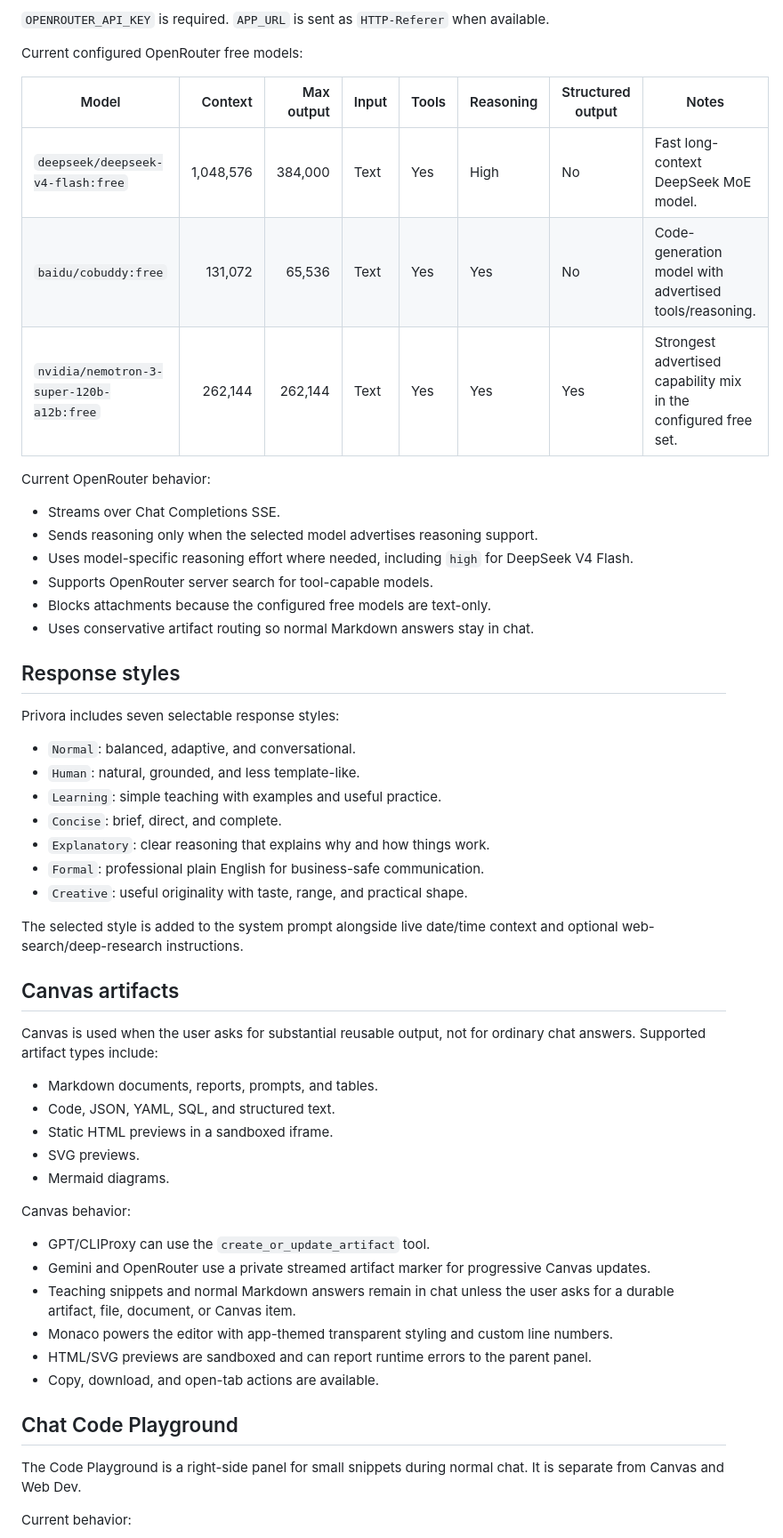
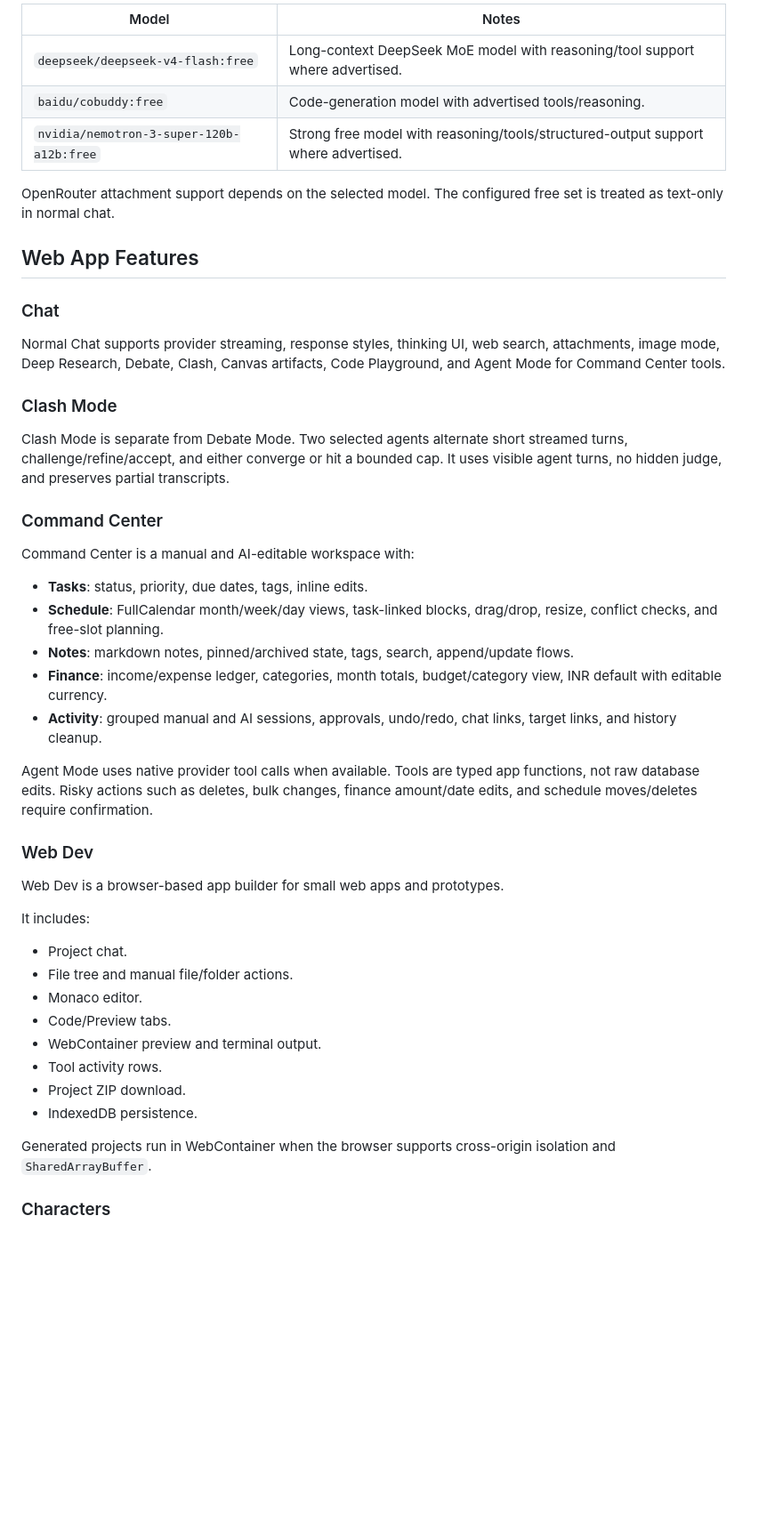
Before and after one commit to MohammedSafwan10/ai, a Markdown page: README.md, the part around one of its changes. Shown at 89% size. Drawn GitHub-style; blank space fills up the shorter version.

```diff
--- a/README.md
+++ b/README.md
@@ -132,59 +158,50 @@ Browser -> /api/openrouter/chat -> https://openrouter.ai/api/v1/chat/completions
 
-`OPENROUTER_API_KEY` is required. `APP_URL` is sent as `HTTP-Referer` when available.
+| Model | Notes |
+| --- | --- |
+| `deepseek/deepseek-v4-flash:free` | Long-context DeepSeek MoE model with reasoning/tool support where advertised. |
+| `baidu/cobuddy:free` | Code-generation model with advertised tools/reasoning. |
+| `nvidia/nemotron-3-super-120b-a12b:free` | Strong free model with reasoning/tools/structured-output support where advertised. |
 
-Current configured OpenRouter free models:
+OpenRouter attachment support depends on the selected model. The configured free set is treated as text-only in normal chat.
 
-| Model | Context | Max output | Input | Tools | Reasoning | Structured output | Notes |
-| --- | ---: | ---: | --- | --- | --- | --- | --- |
-| `deepseek/deepseek-v4-flash:free` | 1,048,576 | 384,000 | Text | Yes | High | No | Fast long-context DeepSeek MoE model. |
-| `baidu/cobuddy:free` | 131,072 | 65,536 | Text | Yes | Yes | No | Code-generation model with advertised tools/reasoning. |
-| `nvidia/nemotron-3-super-120b-a12b:free` | 262,144 | 262,144 | Text | Yes | Yes | Yes | Strongest advertised capability mix in the configured free set. |
+## Web App Features
 
-Current OpenRouter behavior:
+### Chat
 
-- Streams over Chat Completions SSE.
-- Sends reasoning only when the selected model advertises reasoning support.
-- Uses model-specific reasoning effort where needed, including `high` for DeepSeek V4 Flash.
-- Supports OpenRouter server search for tool-capable models.
-- Blocks attachments because the configured free models are text-only.
-- Uses conservative artifact routing so normal Markdown answers stay in chat.
+Normal Chat supports provider streaming, response styles, thinking UI, web search, attachments, image mode, Deep Research, Debate, Clash, Canvas artifacts, Code Playground, and Agent Mode for Command Center tools.
 
-## Response styles
+### Clash Mode
 
-Privora includes seven selectable response styles:
+Clash Mode is separate from Debate Mode. Two selected agents alternate short streamed turns, challenge/refine/accept, and either converge or hit a bounded cap. It uses visible agent turns, no hidden judge, and preserves partial transcripts.
 
-- `Normal`: balanced, adaptive, and conversational.
-- `Human`: natural, grounded, and less template-like.
-- `Learning`: simple teaching with examples and useful practice.
-- `Concise`: brief, direct, and complete.
-- `Explanatory`: clear reasoning that explains why and how things work.
-- `Formal`: professional plain English for business-safe communication.
-- `Creative`: useful originality with taste, range, and practical shape.
+### Command Center
 
-The selected style is added to the system prompt alongside live date/time context and optional web-search/deep-research instructions.
+Command Center is a manual and AI-editable workspace with:
 
-## Canvas artifacts
+- **Tasks**: status, priority, due dates, tags, inline edits.
+- **Schedule**: FullCalendar month/week/day views, task-linked blocks, drag/drop, resize, conflict checks, and free-slot planning.
+- **Notes**: markdown notes, pinned/archived state, tags, search, append/update flows.
+- **Finance**: income/expense ledger, categories, month totals, budget/category view, INR default with editable currency.
+- **Activity**: grouped manual and AI sessions, approvals, undo/redo, chat links, target links, and history cleanup.
 
-Canvas is used when the user asks for substantial reusable output, not for ordinary chat answers. Supported artifact types include:
+Agent Mode uses native provider tool calls when available. Tools are typed app functions, not raw database edits. Risky actions such as deletes, bulk changes, finance amount/date edits, and schedule moves/deletes require confirmation.
 
-- Markdown documents, reports, prompts, and tables.
-- Code, JSON, YAML, SQL, and structured text.
-- Static HTML previews in a sandboxed iframe.
-- SVG previews.
-- Mermaid diagrams.
+### Web Dev
 
-Canvas behavior:
+Web Dev is a browser-based app builder for small web apps and prototypes.
 
-- GPT/CLIProxy can use the `create_or_update_artifact` tool.
-- Gemini and OpenRouter use a private streamed artifact marker for progressive Canvas updates.
-- Teaching snippets and normal Markdown answers remain in chat unless the user asks for a durable artifact, file, document, or Canvas item.
-- Monaco powers the editor with app-themed transparent styling and custom line numbers.
-- HTML/SVG previews are sandboxed and can report runtime errors to the parent panel.
-- Copy, download, and open-tab actions are available.
+It includes:
 
-## Chat Code Playground
+- Project chat.
+- File tree and manual file/folder actions.
+- Monaco editor.
+- Code/Preview tabs.
+- WebContainer preview and terminal output.
+- Tool activity rows.
+- Project ZIP download.
+- IndexedDB persistence.
 
-The Code Playground is a right-side panel for small snippets during normal chat. It is separate from Canvas and Web Dev.
+Generated projects run in WebContainer when the browser supports cross-origin isolation and `SharedArrayBuffer`.
 
-Current behavior:
+### Characters
 
```
Also changed, not shown: other parts of README.md (+184 -202 lines).
